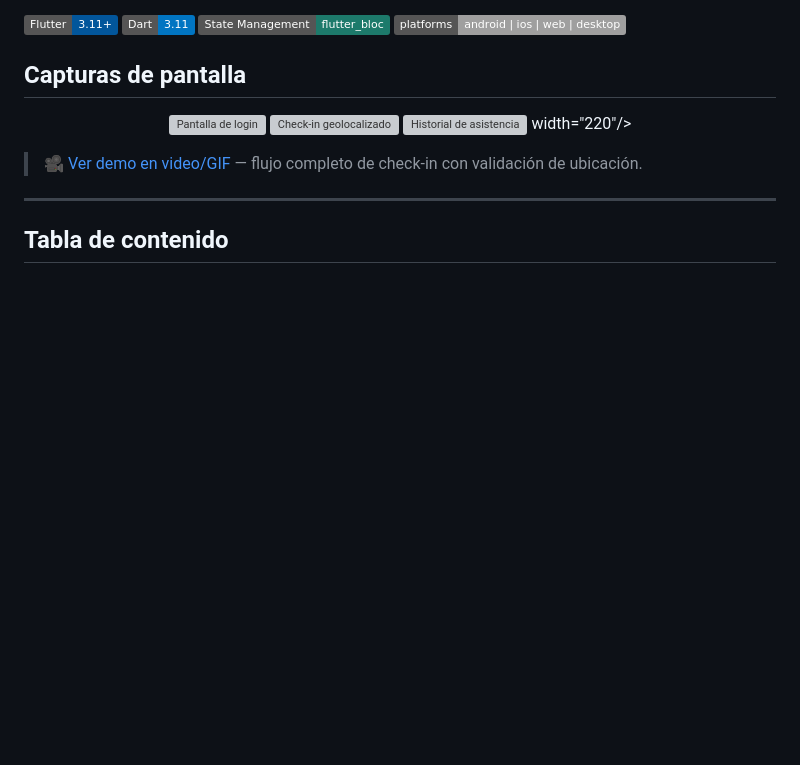
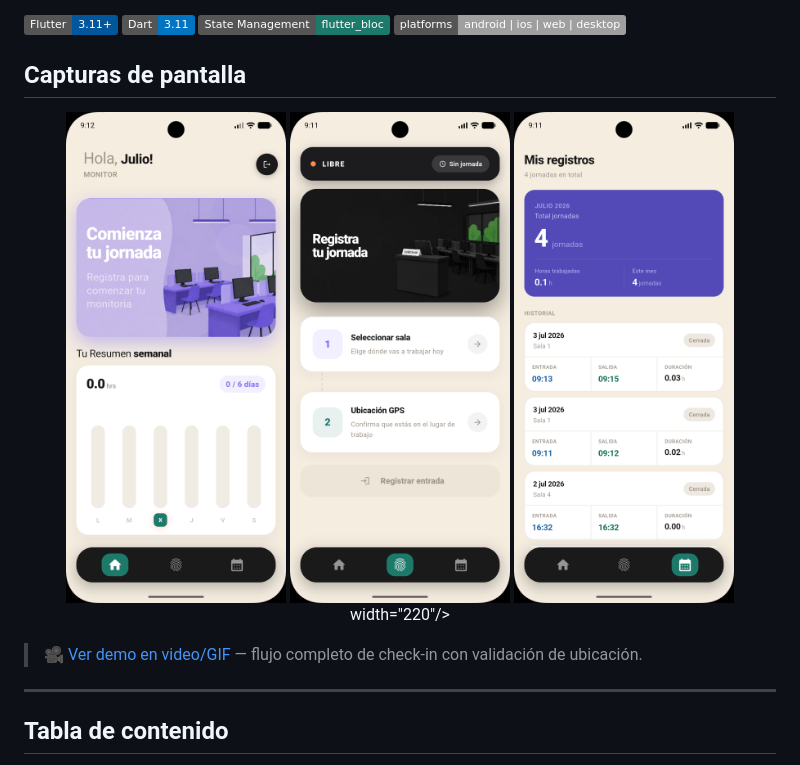
Before and after one commit to N4him/SIGEM, a Markdown page: README.md, the part around the change. Drawn GitHub-style; badges without logos; blank space fills up the shorter version; grey boxes are pictures that could not be loaded.

```diff
--- a/README.md
+++ b/README.md
@@ -17,9 +17,9 @@ Tamaño recomendado: 300-400px de ancho para que se vean bien en una fila de 3-4
 -->
 
 <p align="center">
-  <img src="docs/screenshots/home_page.png" alt="Pantalla de login" width="220"/>
-  <img src="docs/screenshots/registro.png" alt="Check-in geolocalizado" width="220"/>
-  <img src="docs/screenshots/reportes.png" alt="Historial de asistencia" width="220"/>
+  <img src="sigem/docs/screenshots/home_page.png" alt="Pantalla de login" width="220"/>
+  <img src="sigem/docs/screenshots/registro.png" alt="Check-in geolocalizado" width="220"/>
+  <img src="sigem/docs/screenshots/reportes.png" alt="Historial de asistencia" width="220"/>
  width="220"/>
 </p>
 
```
